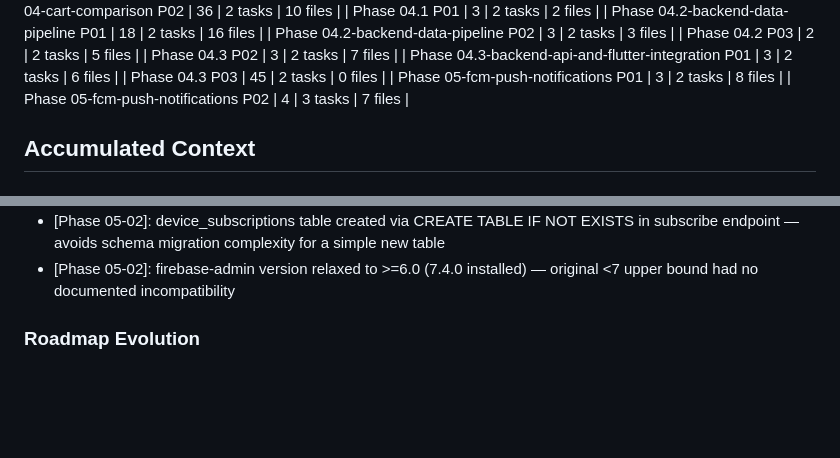
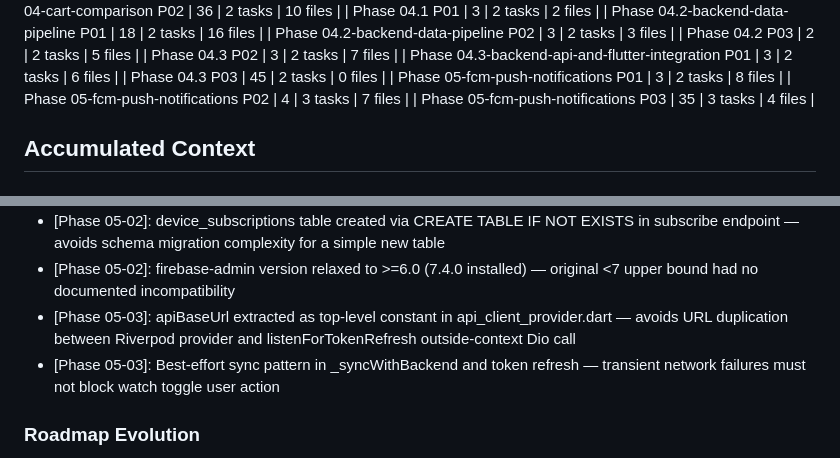
Before and after one commit to hokaradag/fiyatcep, a Markdown page: .planning/STATE.md, 2 parts joined by grey strips. GitHub-like rendering; blank space fills up the shorter version.

```diff
--- a/.planning/STATE.md
+++ b/.planning/STATE.md
@@ -75,6 +75,7 @@ Progress: [█████████░] 93%
 | Phase 04.3 P03 | 45 | 2 tasks | 0 files |
 | Phase 05-fcm-push-notifications P01 | 3 | 2 tasks | 8 files |
 | Phase 05-fcm-push-notifications P02 | 4 | 3 tasks | 7 files |
+| Phase 05-fcm-push-notifications P03 | 35 | 3 tasks | 4 files |
 
 ## Accumulated Context
 
@@ -141,6 +142,8 @@ Recent decisions affecting current work:
 - [Phase 05-02]: WatchList is a plain Dart class (not Freezed) — no serialization needed, IDs only; simpler for toggle pattern
 - [Phase 05-02]: device_subscriptions table created via CREATE TABLE IF NOT EXISTS in subscribe endpoint — avoids schema migration complexity for a simple new table
 - [Phase 05-02]: firebase-admin version relaxed to >=6.0 (7.4.0 installed) — original <7 upper bound had no documented incompatibility
+- [Phase 05-03]: apiBaseUrl extracted as top-level constant in api_client_provider.dart — avoids URL duplication between Riverpod provider and listenForTokenRefresh outside-context Dio call
+- [Phase 05-03]: Best-effort sync pattern in _syncWithBackend and token refresh — transient network failures must not block watch toggle user action
 
 ### Roadmap Evolution
 
```
Also changed, not shown: other parts of .planning/STATE.md (+8 -8 lines), .planning/ROADMAP.md (+3 -3 lines), 1 other file.
